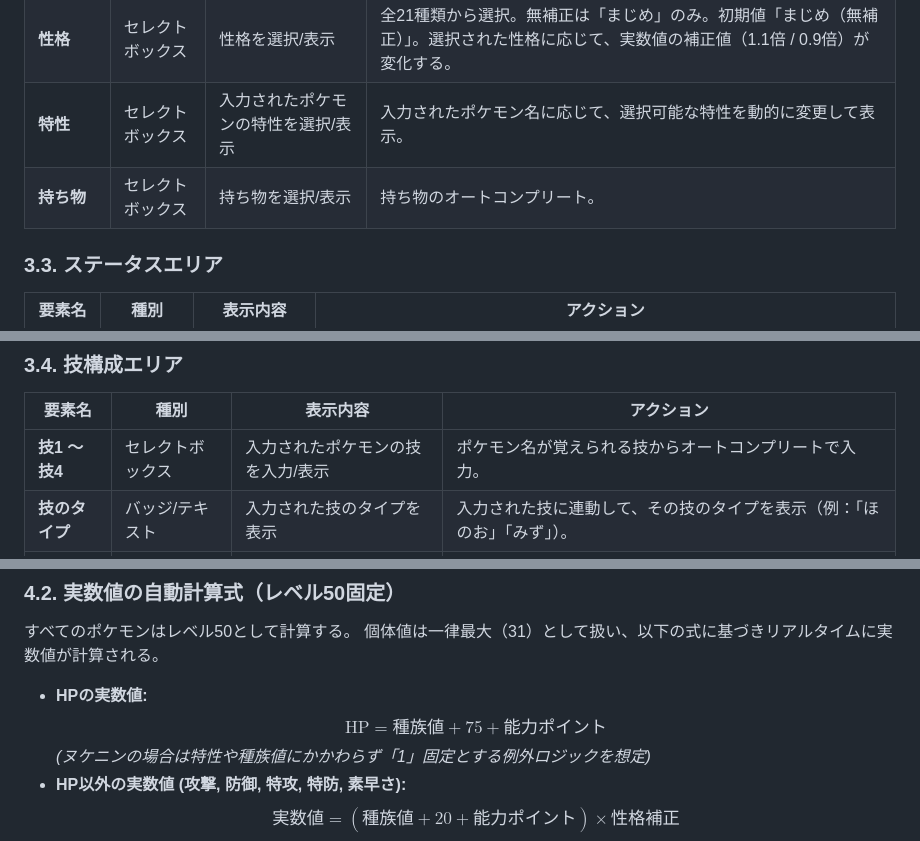
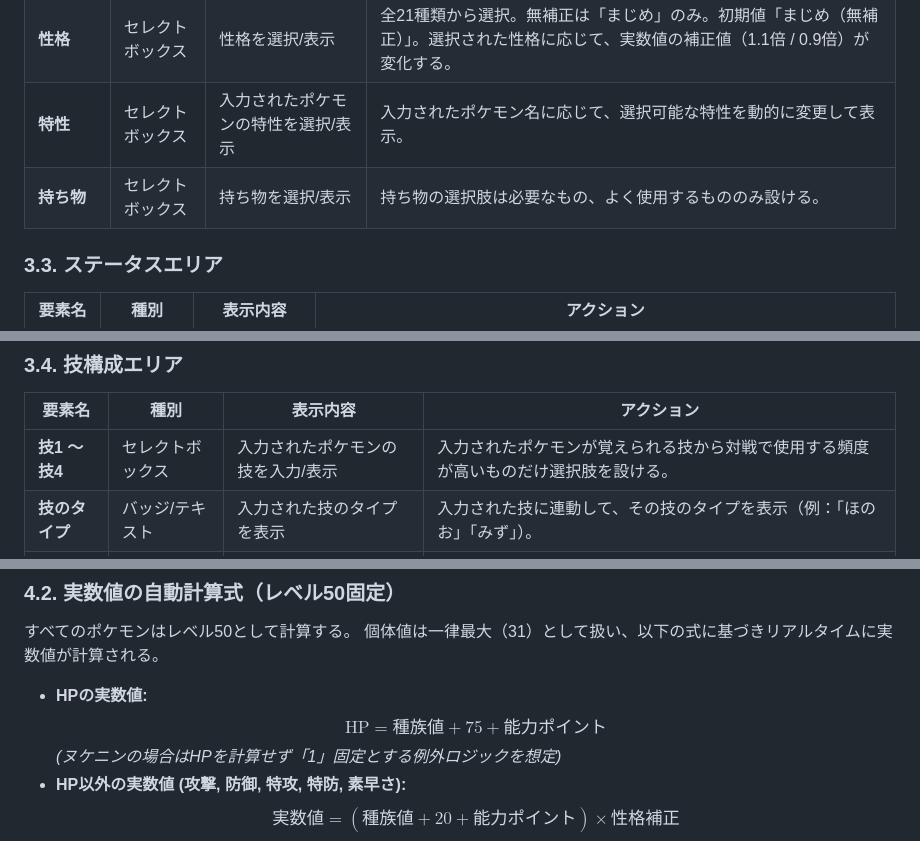
Before and after one commit to mahiro-jp/pokemon-tools, a Markdown page: docs/02-pokemon-registration.md, 3 parts joined by grey strips. Drawn GitHub-style.

Commit message:
仕様書の表記を修正

```diff
--- a/docs/02-pokemon-registration.md
+++ b/docs/02-pokemon-registration.md
@@ -78,7 +78,7 @@
 | **タイプ** | バッジ/テキスト | 入力したポケモンのタイプを表示 | ポケモン名に連動して表示（例：「ほのお」「ひこう」）。最大2タイプ。 |
 | **性格** | セレクトボックス | 性格を選択/表示 | 全21種類から選択。無補正は「まじめ」のみ。初期値「まじめ（無補正）」。選択された性格に応じて、実数値の補正値（1.1倍 / 0.9倍）が変化する。 |
 | **特性** | セレクトボックス | 入力されたポケモンの特性を選択/表示 | 入力されたポケモン名に応じて、選択可能な特性を動的に変更して表示。 |
-| **持ち物** | セレクトボックス | 持ち物を選択/表示 | 持ち物のオートコンプリート。 |
+| **持ち物** | セレクトボックス | 持ち物を選択/表示 | 持ち物の選択肢は必要なもの、よく使用するもののみ設ける。 |
 
 ### 3.3. ステータスエリア
 | 要素名 | 種別 | 表示内容 | アクション |
@@ -91,7 +91,7 @@
 ### 3.4. 技構成エリア
 | 要素名 | 種別 | 表示内容 | アクション |
 | --- | --- | --- | --- |
-| **技1 〜 技4** | セレクトボックス | 入力されたポケモンの技を入力/表示 | ポケモン名が覚えられる技からオートコンプリートで入力。 |
+| **技1 〜 技4** | セレクトボックス | 入力されたポケモンの技を入力/表示 | 入力されたポケモンが覚えられる技から対戦で使用する頻度が高いものだけ選択肢を設ける。 |
 | **技のタイプ** | バッジ/テキスト | 入力された技のタイプを表示 | 入力された技に連動して、その技のタイプを表示（例：「ほのお」「みず」）。 |
 | **技の威力** | 数値ラベル | 入力された技の威力を表示 | 入力された技に連動して、その技の威力を表示。変化技などの場合は「--」と表示。 |
 
@@ -112,7 +112,7 @@
 
 - **HPの実数値:**
   $$\text{HP} = \text{種族値} + 75 + \text{能力ポイント}$$
-  *(ヌケニンの場合は特性や種族値にかかわらず「1」固定とする例外ロジックを想定)*
+  *(ヌケニンの場合はHPを計算せず「1」固定とする例外ロジックを想定)*
 - **HP以外の実数値 (攻撃, 防御, 特攻, 特防, 素早さ):**
   $$\text{実数値} = (\text{種族値} + 20 + \text{能力ポイント}) \times \text{性格補正}$$
   *(性格補正: 上昇ステータスは 1.1倍、下降ステータスは 0.9倍、その他は 1.0倍、小数点以下が発生した時点で切り捨て)*
```
